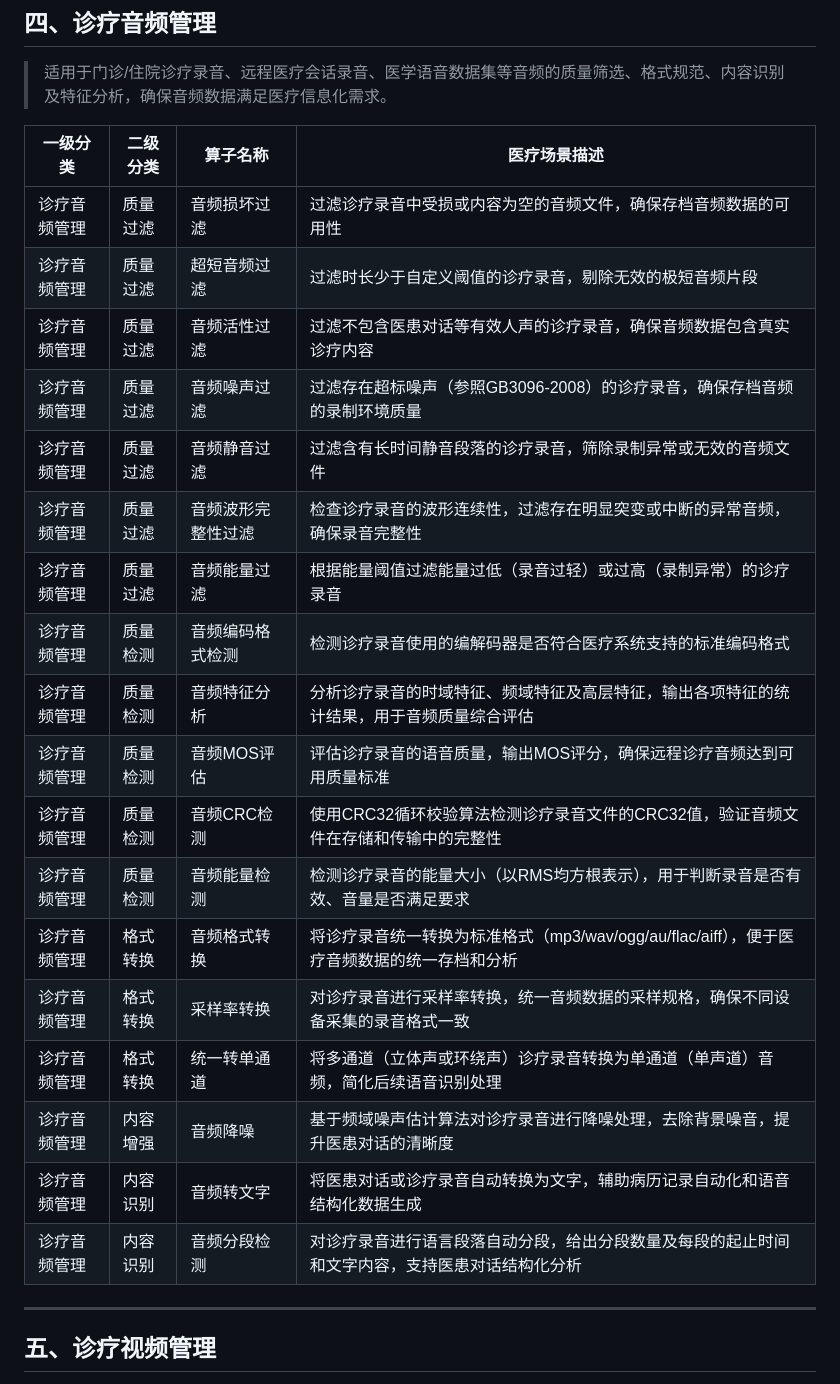
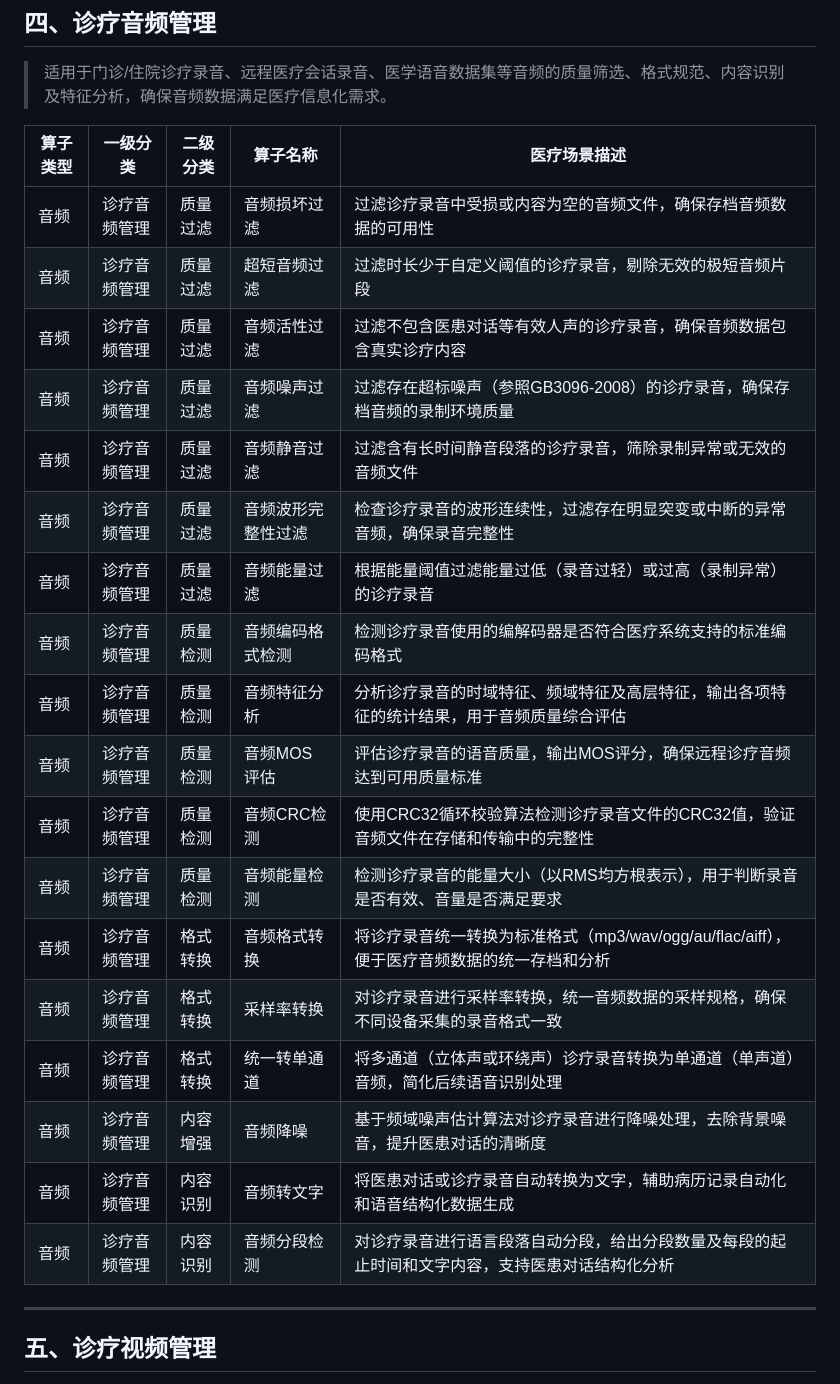
Before and after one commit to liper/DengWorkSpace, a Markdown page: 医疗场景算子分类.md, the part around one of its changes. Rendered like a GitHub page.

```diff
--- a/医疗场景算子分类.md
+++ b/医疗场景算子分类.md
@@ -122,26 +122,26 @@
 
 > 适用于门诊/住院诊疗录音、远程医疗会话录音、医学语音数据集等音频的质量筛选、格式规范、内容识别及特征分析，确保音频数据满足医疗信息化需求。
 
-| 一级分类 | 二级分类 | 算子名称 | 医疗场景描述 |
-|---|---|---|---|
-| 诊疗音频管理 | 质量过滤 | 音频损坏过滤 | 过滤诊疗录音中受损或内容为空的音频文件，确保存档音频数据的可用性 |
-| 诊疗音频管理 | 质量过滤 | 超短音频过滤 | 过滤时长少于自定义阈值的诊疗录音，剔除无效的极短音频片段 |
-| 诊疗音频管理 | 质量过滤 | 音频活性过滤 | 过滤不包含医患对话等有效人声的诊疗录音，确保音频数据包含真实诊疗内容 |
-| 诊疗音频管理 | 质量过滤 | 音频噪声过滤 | 过滤存在超标噪声（参照GB3096-2008）的诊疗录音，确保存档音频的录制环境质量 |
-| 诊疗音频管理 | 质量过滤 | 音频静音过滤 | 过滤含有长时间静音段落的诊疗录音，筛除录制异常或无效的音频文件 |
-| 诊疗音频管理 | 质量过滤 | 音频波形完整性过滤 | 检查诊疗录音的波形连续性，过滤存在明显突变或中断的异常音频，确保录音完整性 |
-| 诊疗音频管理 | 质量过滤 | 音频能量过滤 | 根据能量阈值过滤能量过低（录音过轻）或过高（录制异常）的诊疗录音 |
-| 诊疗音频管理 | 质量检测 | 音频编码格式检测 | 检测诊疗录音使用的编解码器是否符合医疗系统支持的标准编码格式 |
-| 诊疗音频管理 | 质量检测 | 音频特征分析 | 分析诊疗录音的时域特征、频域特征及高层特征，输出各项特征的统计结果，用于音频质量综合评估 |
-| 诊疗音频管理 | 质量检测 | 音频MOS评估 | 评估诊疗录音的语音质量，输出MOS评分，确保远程诊疗音频达到可用质量标准 |
-| 诊疗音频管理 | 质量检测 | 音频CRC检测 | 使用CRC32循环校验算法检测诊疗录音文件的CRC32值，验证音频文件在存储和传输中的完整性 |
-| 诊疗音频管理 | 质量检测 | 音频能量检测 | 检测诊疗录音的能量大小（以RMS均方根表示），用于判断录音是否有效、音量是否满足要求 |
-| 诊疗音频管理 | 格式转换 | 音频格式转换 | 将诊疗录音统一转换为标准格式（mp3/wav/ogg/au/flac/aiff），便于医疗音频数据的统一存档和分析 |
-| 诊疗音频管理 | 格式转换 | 采样率转换 | 对诊疗录音进行采样率转换，统一音频数据的采样规格，确保不同设备采集的录音格式一致 |
-| 诊疗音频管理 | 格式转换 | 统一转单通道 | 将多通道（立体声或环绕声）诊疗录音转换为单通道（单声道）音频，简化后续语音识别处理 |
-| 诊疗音频管理 | 内容增强 | 音频降噪 | 基于频域噪声估计算法对诊疗录音进行降噪处理，去除背景噪音，提升医患对话的清晰度 |
-| 诊疗音频管理 | 内容识别 | 音频转文字 | 将医患对话或诊疗录音自动转换为文字，辅助病历记录自动化和语音结构化数据生成 |
-| 诊疗音频管理 | 内容识别 | 音频分段检测 | 对诊疗录音进行语言段落自动分段，给出分段数量及每段的起止时间和文字内容，支持医患对话结构化分析 |
+| 算子类型 | 一级分类 | 二级分类 | 算子名称 | 医疗场景描述 |
+|---|---|---|---|---|
+| 音频 | 诊疗音频管理 | 质量过滤 | 音频损坏过滤 | 过滤诊疗录音中受损或内容为空的音频文件，确保存档音频数据的可用性 |
+| 音频 | 诊疗音频管理 | 质量过滤 | 超短音频过滤 | 过滤时长少于自定义阈值的诊疗录音，剔除无效的极短音频片段 |
+| 音频 | 诊疗音频管理 | 质量过滤 | 音频活性过滤 | 过滤不包含医患对话等有效人声的诊疗录音，确保音频数据包含真实诊疗内容 |
+| 音频 | 诊疗音频管理 | 质量过滤 | 音频噪声过滤 | 过滤存在超标噪声（参照GB3096-2008）的诊疗录音，确保存档音频的录制环境质量 |
+| 音频 | 诊疗音频管理 | 质量过滤 | 音频静音过滤 | 过滤含有长时间静音段落的诊疗录音，筛除录制异常或无效的音频文件 |
+| 音频 | 诊疗音频管理 | 质量过滤 | 音频波形完整性过滤 | 检查诊疗录音的波形连续性，过滤存在明显突变或中断的异常音频，确保录音完整性 |
+| 音频 | 诊疗音频管理 | 质量过滤 | 音频能量过滤 | 根据能量阈值过滤能量过低（录音过轻）或过高（录制异常）的诊疗录音 |
+| 音频 | 诊疗音频管理 | 质量检测 | 音频编码格式检测 | 检测诊疗录音使用的编解码器是否符合医疗系统支持的标准编码格式 |
+| 音频 | 诊疗音频管理 | 质量检测 | 音频特征分析 | 分析诊疗录音的时域特征、频域特征及高层特征，输出各项特征的统计结果，用于音频质量综合评估 |
+| 音频 | 诊疗音频管理 | 质量检测 | 音频MOS评估 | 评估诊疗录音的语音质量，输出MOS评分，确保远程诊疗音频达到可用质量标准 |
+| 音频 | 诊疗音频管理 | 质量检测 | 音频CRC检测 | 使用CRC32循环校验算法检测诊疗录音文件的CRC32值，验证音频文件在存储和传输中的完整性 |
+| 音频 | 诊疗音频管理 | 质量检测 | 音频能量检测 | 检测诊疗录音的能量大小（以RMS均方根表示），用于判断录音是否有效、音量是否满足要求 |
+| 音频 | 诊疗音频管理 | 格式转换 | 音频格式转换 | 将诊疗录音统一转换为标准格式（mp3/wav/ogg/au/flac/aiff），便于医疗音频数据的统一存档和分析 |
+| 音频 | 诊疗音频管理 | 格式转换 | 采样率转换 | 对诊疗录音进行采样率转换，统一音频数据的采样规格，确保不同设备采集的录音格式一致 |
+| 音频 | 诊疗音频管理 | 格式转换 | 统一转单通道 | 将多通道（立体声或环绕声）诊疗录音转换为单通道（单声道）音频，简化后续语音识别处理 |
+| 音频 | 诊疗音频管理 | 内容增强 | 音频降噪 | 基于频域噪声估计算法对诊疗录音进行降噪处理，去除背景噪音，提升医患对话的清晰度 |
+| 音频 | 诊疗音频管理 | 内容识别 | 音频转文字 | 将医患对话或诊疗录音自动转换为文字，辅助病历记录自动化和语音结构化数据生成 |
+| 音频 | 诊疗音频管理 | 内容识别 | 音频分段检测 | 对诊疗录音进行语言段落自动分段，给出分段数量及每段的起止时间和文字内容，支持医患对话结构化分析 |
 
 ---
 
```
Also changed, not shown: other parts of 医疗场景算子分类.md (+117 -117 lines).
